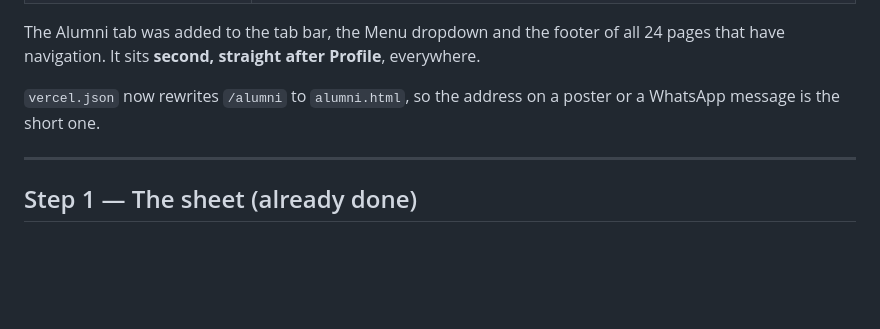
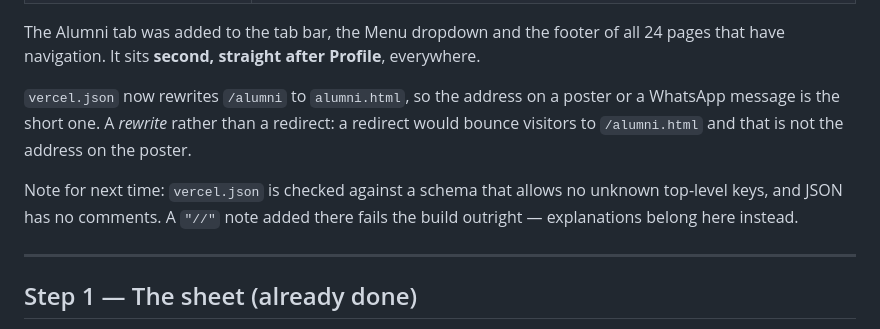
Before and after one commit to fariezul/Submission-Form, a Markdown page: ALUMNI-SETUP.md, the part around the change. Drawn GitHub-style; blank space fills up the shorter version.

Commit message:
Record why vercel.json cannot carry comments
Co-Authored-By: Claude Opus 5 <noreply@anthropic.com>

```diff
--- a/ALUMNI-SETUP.md
+++ b/ALUMNI-SETUP.md
@@ -25,7 +25,14 @@ footer of all 24 pages that have navigation. It sits **second, straight
 after Profile**, everywhere.
 
 `vercel.json` now rewrites `/alumni` to `alumni.html`, so the address on
-a poster or a WhatsApp message is the short one.
+a poster or a WhatsApp message is the short one. A *rewrite* rather than
+a redirect: a redirect would bounce visitors to `/alumni.html` and that
+is not the address on the poster.
+
+Note for next time: `vercel.json` is checked against a schema that
+allows no unknown top-level keys, and JSON has no comments. A `"//"`
+note added there fails the build outright — explanations belong here
+instead.
 
 ---
 
```
